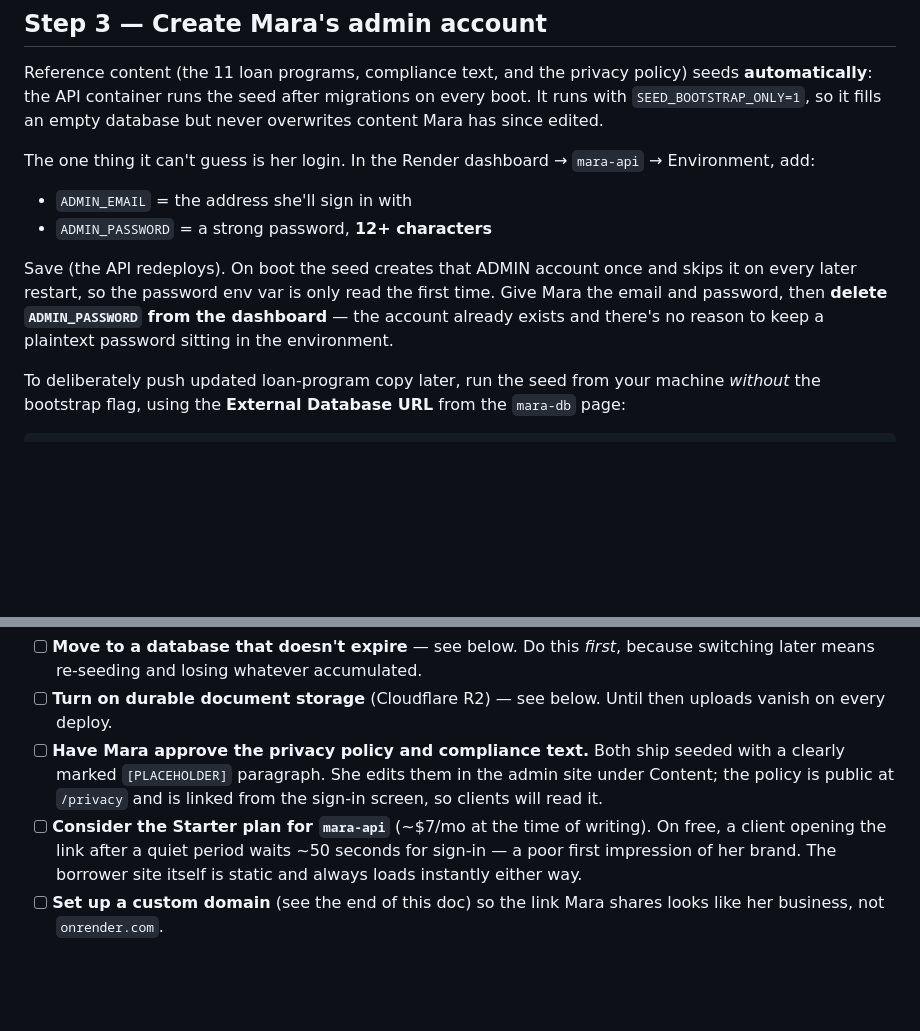
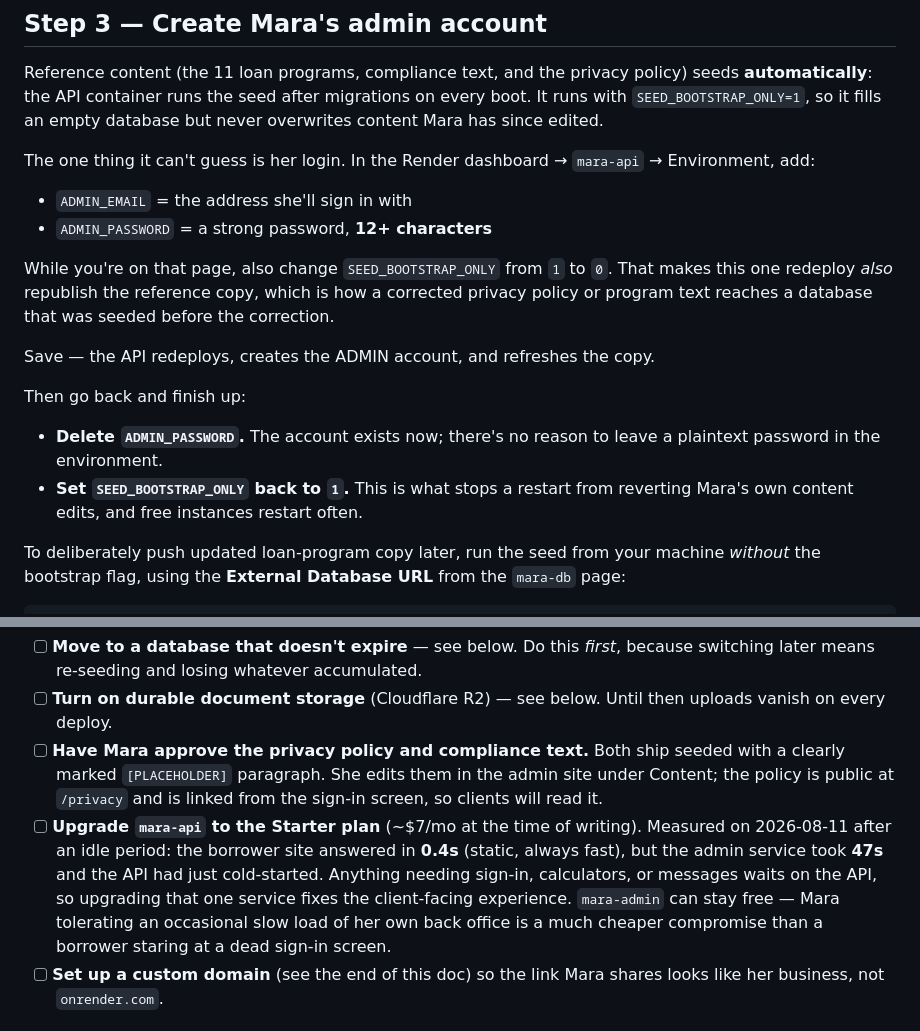
Before and after one commit to djf8mdhrs8-gif/mara-mortgage-platform, a Markdown page: DEPLOYMENT.md, 2 parts joined by grey strips. Rendered like a GitHub page; blank space fills up the shorter version.

Commit message:
Record the cold-start measurements and fold the content refresh into setup
Measured after an idle period: borrower site 0.4s, admin service 47s. The
upgrade advice now names one service instead of hedging - everything
client-facing waits on the API, so that is the one worth paying for, and
Mara occasionally waiting on her own back office is the cheap compromise.

Setup now flips SEED_BOOTSTRAP_ONLY during the same redeploy that creates
her account, so the accepted privacy text reaches a database seeded
before it without a second trip.

Co-Authored-By: Claude <noreply@anthropic.com>

```diff
--- a/DEPLOYMENT.md
+++ b/DEPLOYMENT.md
@@ -69,11 +69,19 @@ The one thing it can't guess is her login. In the Render dashboard →
 - `ADMIN_EMAIL` = the address she'll sign in with
 - `ADMIN_PASSWORD` = a strong password, **12+ characters**
 
-Save (the API redeploys). On boot the seed creates that ADMIN account once and
-skips it on every later restart, so the password env var is only read the first
-time. Give Mara the email and password, then **delete `ADMIN_PASSWORD` from the
-dashboard** — the account already exists and there's no reason to keep a
-plaintext password sitting in the environment.
+While you're on that page, also change `SEED_BOOTSTRAP_ONLY` from `1` to `0`.
+That makes this one redeploy *also* republish the reference copy, which is how
+a corrected privacy policy or program text reaches a database that was seeded
+before the correction.
+
+Save — the API redeploys, creates the ADMIN account, and refreshes the copy.
+
+Then go back and finish up:
+
+- **Delete `ADMIN_PASSWORD`.** The account exists now; there's no reason to
+  leave a plaintext password in the environment.
+- **Set `SEED_BOOTSTRAP_ONLY` back to `1`.** This is what stops a restart from
+  reverting Mara's own content edits, and free instances restart often.
 
 To deliberately push updated loan-program copy later, run the seed from your
 machine *without* the bootstrap flag, using the **External Database URL** from
@@ -116,10 +124,14 @@ Work down this list. Everything here is settings and accounts — no code change
       seeded with a clearly marked `[PLACEHOLDER]` paragraph. She edits them in
       the admin site under Content; the policy is public at `/privacy` and is
       linked from the sign-in screen, so clients will read it.
-- [ ] **Consider the Starter plan for `mara-api`** (~$7/mo at the time of
-      writing). On free, a client opening the link after a quiet period waits
-      ~50 seconds for sign-in — a poor first impression of her brand. The
-      borrower site itself is static and always loads instantly either way.
+- [ ] **Upgrade `mara-api` to the Starter plan** (~$7/mo at the time of
+      writing). Measured on 2026-08-11 after an idle period: the borrower site
+      answered in **0.4s** (static, always fast), but the admin service took
+      **47s** and the API had just cold-started. Anything needing sign-in,
+      calculators, or messages waits on the API, so upgrading that one service
+      fixes the client-facing experience. `mara-admin` can stay free — Mara
+      tolerating an occasional slow load of her own back office is a much
+      cheaper compromise than a borrower staring at a dead sign-in screen.
 - [ ] **Set up a custom domain** (see the end of this doc) so the link Mara
       shares looks like her business, not `onrender.com`.
 
```
Also changed, not shown: TASKS.md (+1 -0 lines).
